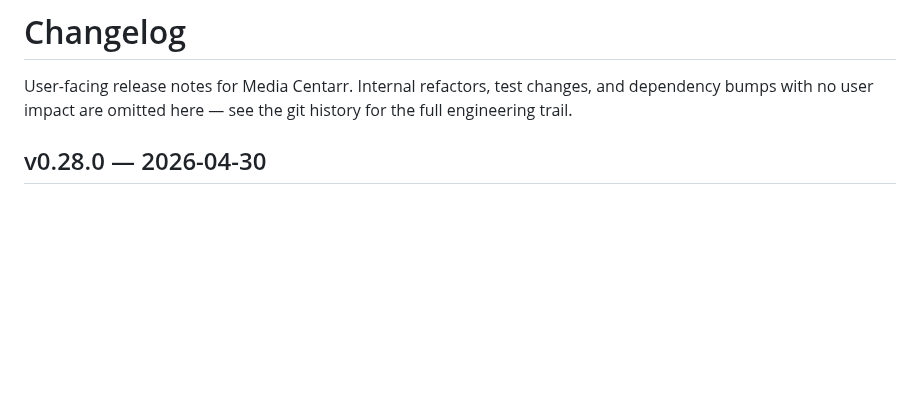
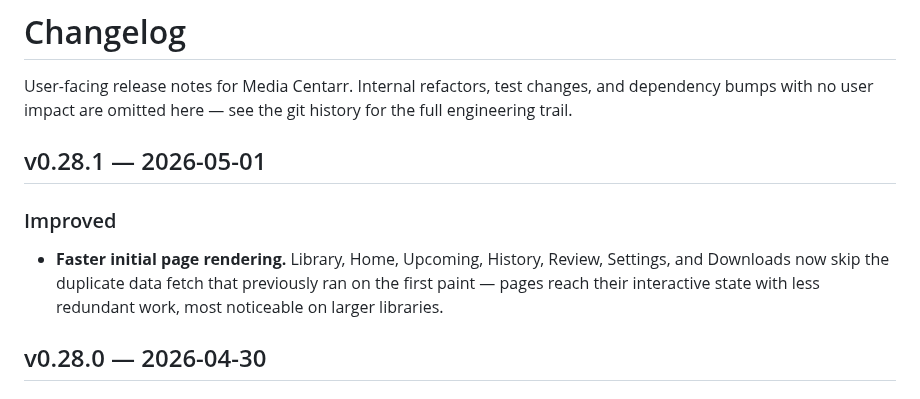
Before and after one commit to media-centarr/media-centarr, a Markdown page: CHANGELOG.md, the part around the change. GitHub-like rendering; blank space fills up the shorter version.

Commit message:
docs: changelog for v0.28.1

```diff
--- a/CHANGELOG.md
+++ b/CHANGELOG.md
@@ -3,6 +3,16 @@
 User-facing release notes for Media Centarr. Internal refactors, test
 changes, and dependency bumps with no user impact are omitted here —
 see the git history for the full engineering trail.
+
+## v0.28.1 — 2026-05-01
+
+### Improved
+
+- **Faster initial page rendering.** Library, Home, Upcoming, History,
+  Review, Settings, and Downloads now skip the duplicate data fetch
+  that previously ran on the first paint — pages reach their
+  interactive state with less redundant work, most noticeable on
+  larger libraries.
 
 ## v0.28.0 — 2026-04-30
 
```
